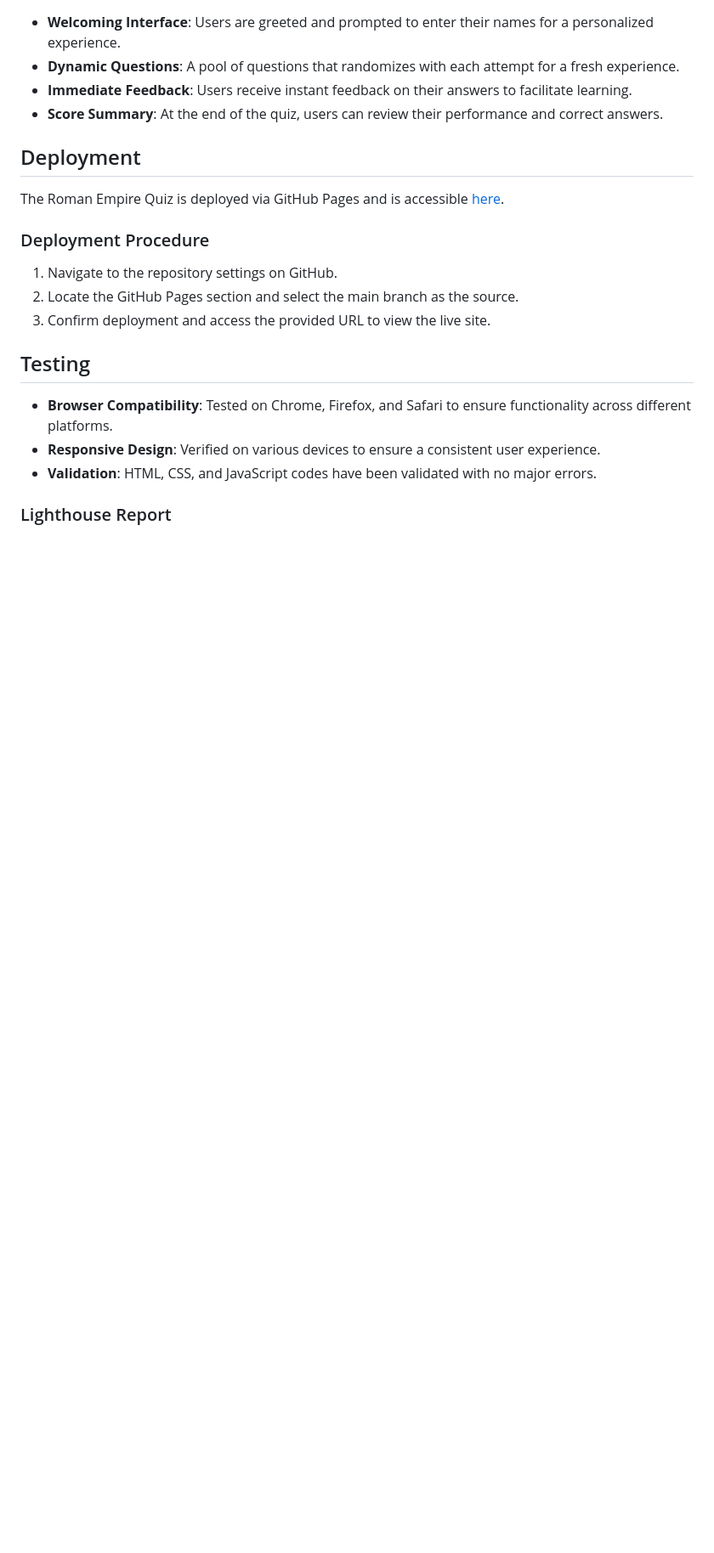
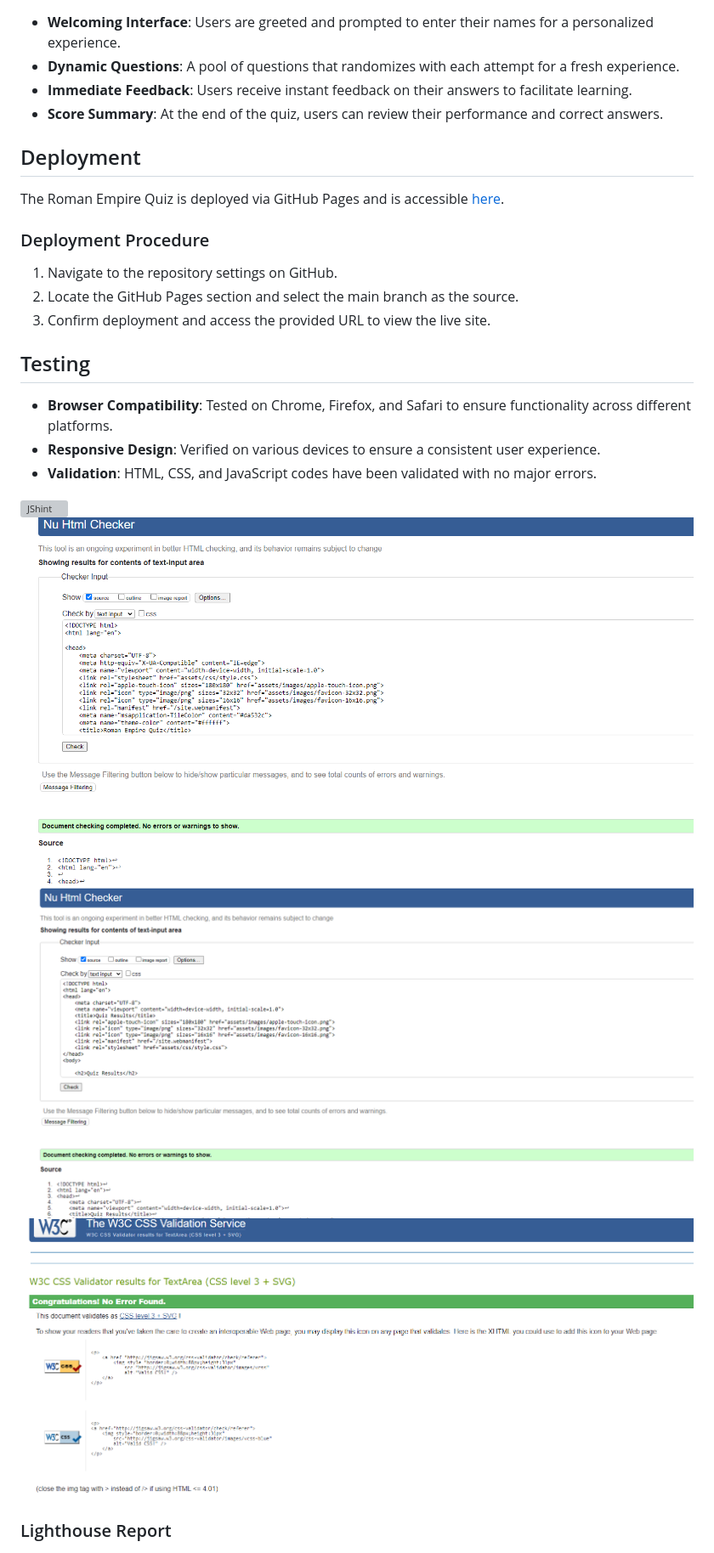
Before and after one commit to Code-Institute-Submissions/LinusMolin98-Roman_empire-quiz, a Markdown page: README.md, the part around one of its changes. Shown at 85% size. Drawn GitHub-style; blank space fills up the shorter version; grey boxes are pictures that could not be loaded.

```diff
--- a/README.md
+++ b/README.md
@@ -95,6 +95,11 @@ The Roman Empire Quiz is deployed via GitHub Pages and is accessible [here](http
 - **Responsive Design**: Verified on various devices to ensure a consistent user experience.
 - **Validation**: HTML, CSS, and JavaScript codes have been validated with no major errors.
 
+![JShint](screenshots/JShint.png)
+![index.HTML](screenshots/index.png)
+![Results.HTML](screenshots/results.png)
+![style.css](screenshots/css.png)
+
 ### Lighthouse Report
 ![Lighthouse](screenshots/lighthouse2.png)
 A comprehensive Lighthouse audit confirms high performance, accessibility, best practices, and SEO. Performance could be higher, but with the circumstances given, it´s a result im happy with.
```
Also changed, not shown: other parts of README.md (+7 -0 lines).
